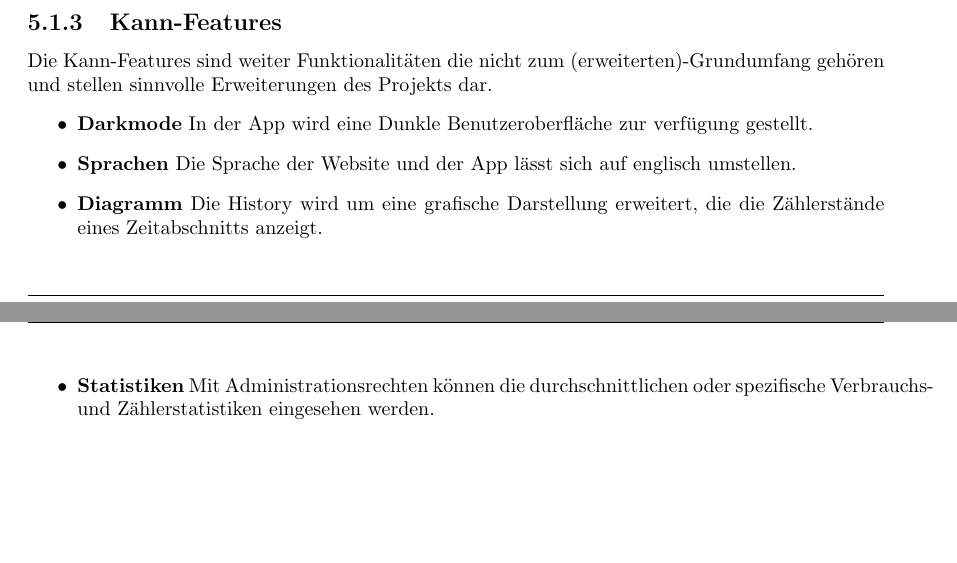
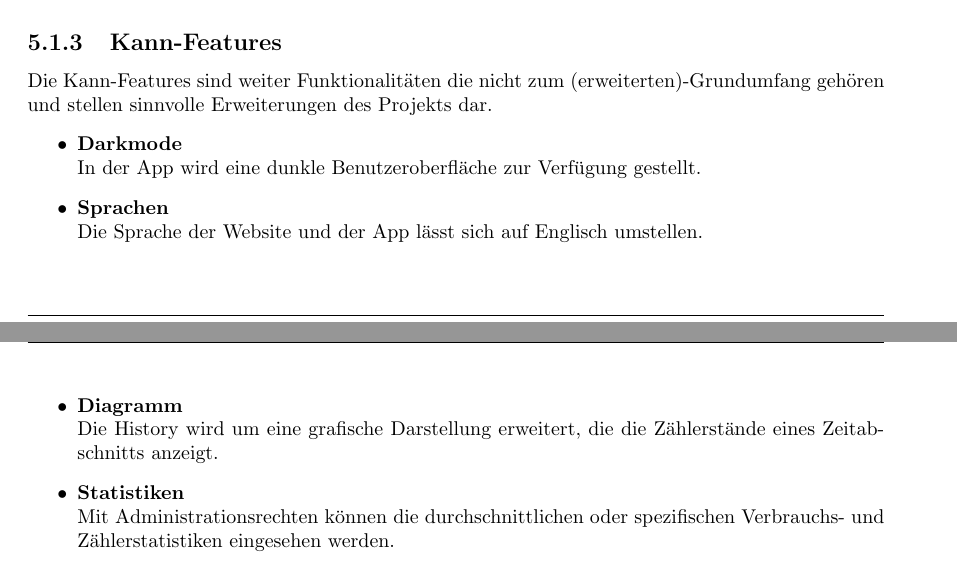
Before and after one commit to mascent/AdessoEnergySopro19, a LaTeX document (pflichten/LaTeX/pflichtenheft.tex, which reads pflichten/LaTeX/kapitel/produktfunktionen.tex): two parts of pages 9 and 10 of 19, joined at a grey line, cut so that both start at the same text, the shorter picture padded with empty space. Compiled offline with pdfLaTeX.

Commit message:
Fix Kann faetures

```diff
--- a/pflichten/LaTeX/kapitel/produktfunktionen.tex
+++ b/pflichten/LaTeX/kapitel/produktfunktionen.tex
@@ -69,17 +69,16 @@ Die Soll-Features sind Erweiterungen der Grundfunktionen oder stellen Verbesseru
 \subsection{Kann-Features}
 Die Kann-Features sind weiter Funktionalitäten die nicht zum (erweiterten)-Grundumfang gehören und stellen sinnvolle Erweiterungen des Projekts dar.
 \begin{itemize}
-\item  \textbf{Darkmode}
-	In der App wird eine Dunkle Benutzeroberfläche zur verfügung gestellt.
-\item \textbf{Sprachen}
-	Die Sprache der Website und der App lässt sich auf englisch umstellen.
-\item \textbf{Diagramm}
+\item  \textbf{Darkmode} \hfill \\
+	In der App wird eine dunkle Benutzeroberfläche zur Verfügung gestellt.
+\item \textbf{Sprachen} \hfill \\
+	Die Sprache der Website und der App lässt sich auf Englisch umstellen.
+\item \textbf{Diagramm} \hfill \\
 	Die History wird um eine grafische Darstellung erweitert, die die Zählerstände eines Zeitabschnitts anzeigt.
-\item \textbf{Statistiken}
-	Mit Administrationsrechten können die durchschnittlichen oder spezifische Verbrauchs- und Zählerstatistiken eingesehen werden.
-\item \textbf{App Erkennung}
-	Wenn die Website auf einem Endgerät genutzt wird, welches die App installiert hat, dann wird dies erkannt und
-	die Nutzung der App vorgeschlagen.
+\item \textbf{Statistiken} \hfill \\
+	Mit Administrationsrechten können die durchschnittlichen oder spezifischen Verbrauchs- und Zählerstatistiken eingesehen werden.
+\item \textbf{App Erkennung} \hfill \\
+	Wenn die Website auf einem Endgerät genutzt wird, welches die App installiert hat, dann wird dies erkannt und die Nutzung der App vorgeschlagen.
 \end{itemize}
 
 \section{Abgrenzungskriterien}
```
Also changed, not shown: pflichten/LaTeX/pflichtenheft.pdf, 1 other file.
